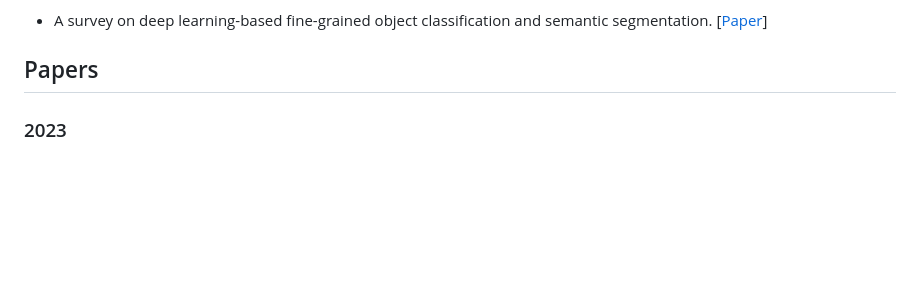
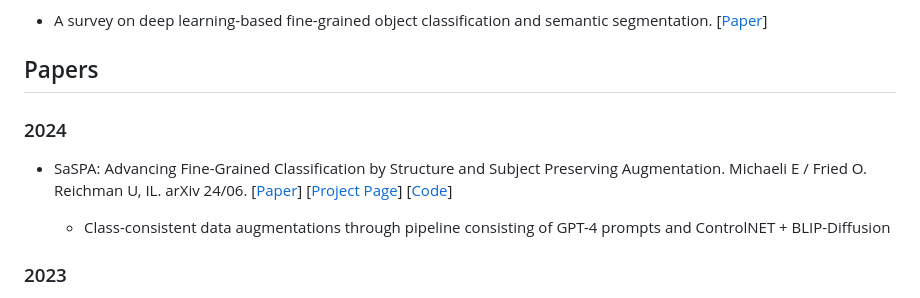
Before and after one commit to arkel23/AFGIC, a Markdown page: README.md, the part around the change. GitHub-like rendering; blank space fills up the shorter version.

```diff
--- a/README.md
+++ b/README.md
@@ -17,6 +17,12 @@ If you have any problems, suggestions or improvements, please submit the issue o
 
 
 ## Papers
+
+### 2024
+
+- SaSPA: Advancing Fine-Grained Classification by Structure and Subject Preserving Augmentation. Michaeli E / Fried O. Reichman U, IL. arXiv 24/06. [[Paper](https://arxiv.org/abs/2406.14551)] [[Project Page](https://eyalmichaeli.github.io/SaSPA-Aug/)] [[Code](https://github.com/EyalMichaeli/SaSPA-Aug)]
+
+  - Class-consistent data augmentations through pipeline consisting of GPT-4 prompts and ControlNET + BLIP-Diffusion
 
 ### 2023
 
```
